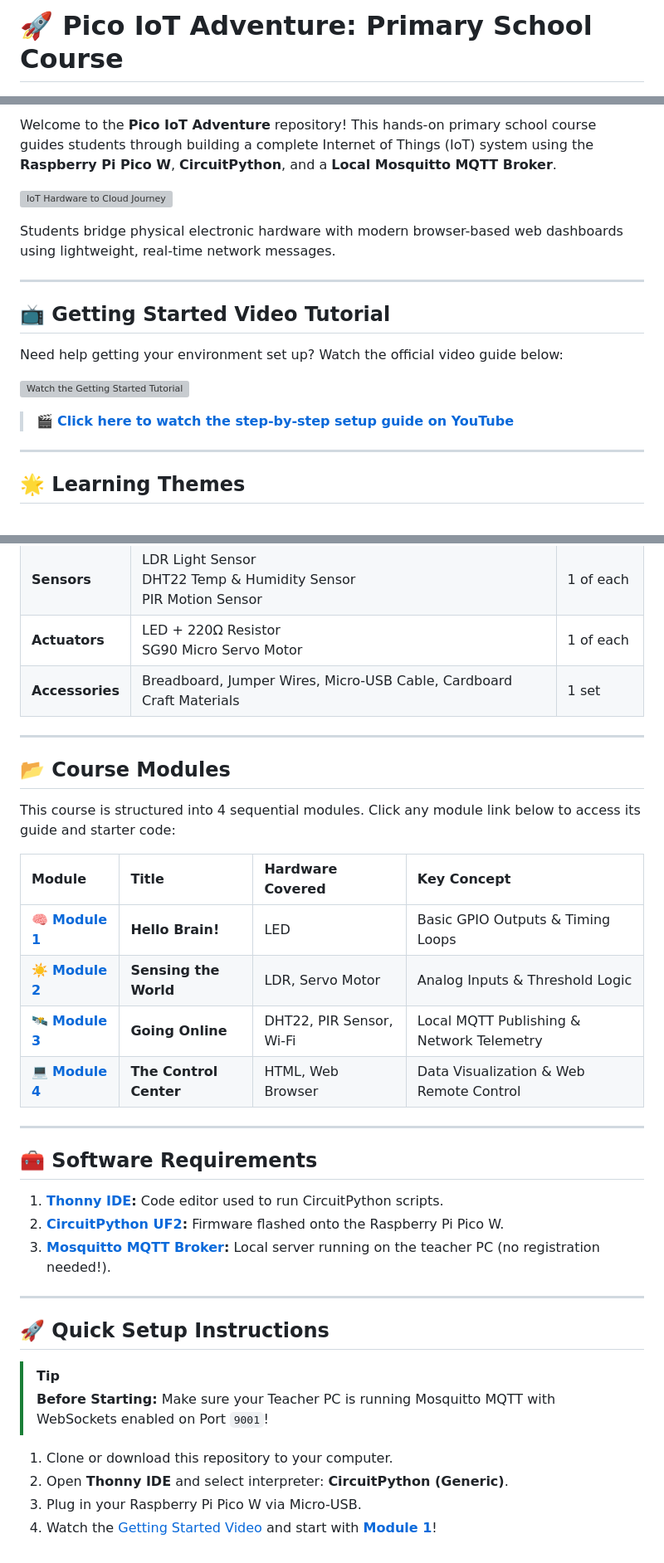
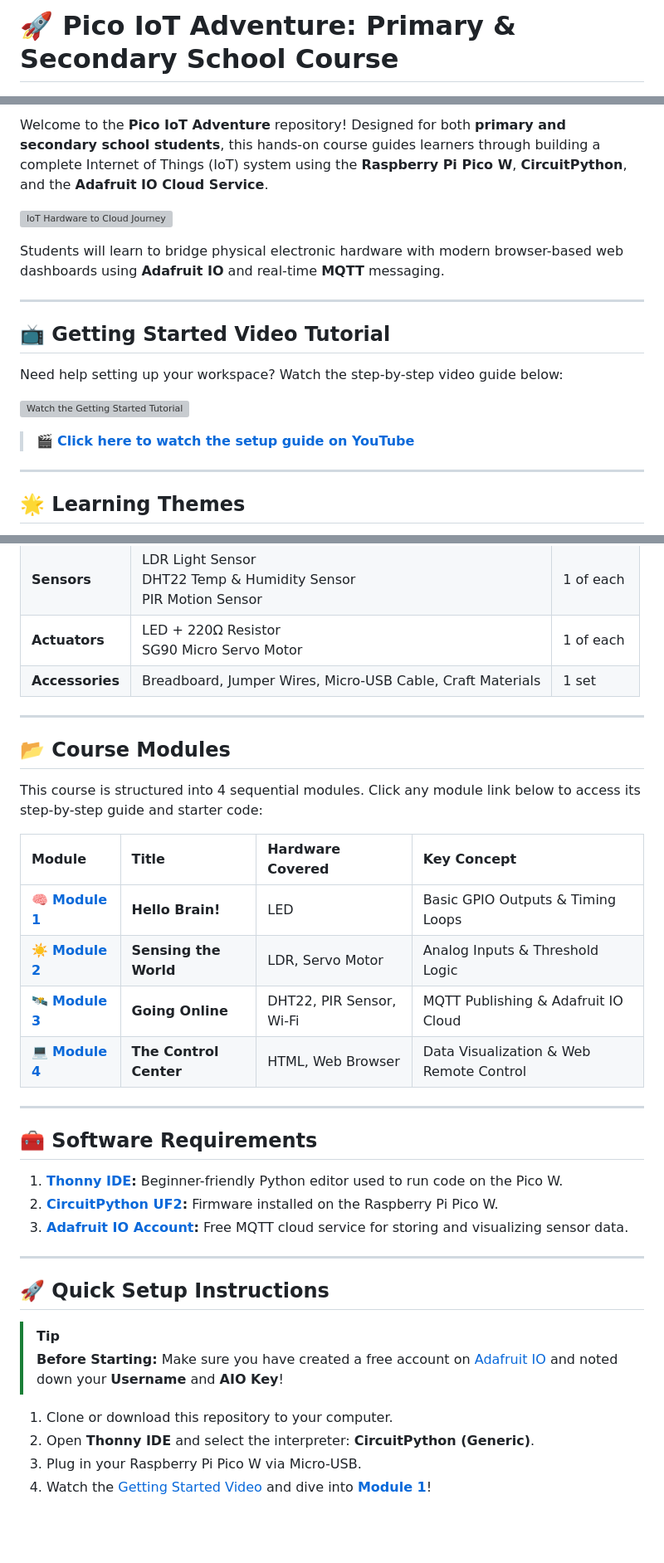
Before and after one commit to mymadi/pico-iot-adventure, a Markdown page: README.md, 3 parts joined by grey strips. Shown at 83% size. Rendered like a GitHub page; blank space fills up the shorter version; grey boxes are pictures that could not be loaded.

```diff
--- a/README.md
+++ b/README.md
@@ -1,2 +1,2 @@
-# 🚀 Pico IoT Adventure: Primary School Course
+# 🚀 Pico IoT Adventure: Primary & Secondary School Course
 
@@ -7,19 +7,19 @@
 
-Welcome to the **Pico IoT Adventure** repository! This hands-on primary school course guides students through building a complete Internet of Things (IoT) system using the **Raspberry Pi Pico W**, **CircuitPython**, and a **Local Mosquitto MQTT Broker**.
+Welcome to the **Pico IoT Adventure** repository! Designed for both **primary and secondary school students**, this hands-on course guides learners through building a complete Internet of Things (IoT) system using the **Raspberry Pi Pico W**, **CircuitPython**, and the **Adafruit IO Cloud Service**.
 
 ![IoT Hardware to Cloud Journey](./IoT_Hardware_to_Cloud_Journey.png)
 
-Students bridge physical electronic hardware with modern browser-based web dashboards using lightweight, real-time network messages.
+Students will learn to bridge physical electronic hardware with modern browser-based web dashboards using **Adafruit IO** and real-time **MQTT** messaging.
 
 ---
 
 ## 📺 Getting Started Video Tutorial
 
-Need help getting your environment set up? Watch the official video guide below:
+Need help setting up your workspace? Watch the step-by-step video guide below:
 
 [![Watch the Getting Started Tutorial](https://img.youtube.com/vi/56N_8FI_WLU/maxresdefault.jpg)](https://www.youtube.com/watch?v=56N_8FI_WLU)
 
-> 🎬 **[Click here to watch the step-by-step setup guide on YouTube](https://www.youtube.com/watch?v=56N_8FI_WLU)**
+> 🎬 **[Click here to watch the setup guide on YouTube](https://www.youtube.com/watch?v=56N_8FI_WLU)**
 
 ---
 
@@ -45,37 +45,37 @@ Students can choose between two fun real-world applications to build throughout
 | **Brain** | Raspberry Pi Pico W | 1 |
 | **Sensors** | LDR Light Sensor<br>DHT22 Temp & Humidity Sensor<br>PIR Motion Sensor | 1 of each |
 | **Actuators** | LED + 220Ω Resistor<br>SG90 Micro Servo Motor | 1 of each |
-| **Accessories** | Breadboard, Jumper Wires, Micro-USB Cable, Cardboard Craft Materials | 1 set |
+| **Accessories** | Breadboard, Jumper Wires, Micro-USB Cable, Craft Materials | 1 set |
 
 ---
 
 ## 📂 Course Modules
 
-This course is structured into 4 sequential modules. Click any module link below to access its guide and starter code:
+This course is structured into 4 sequential modules. Click any module link below to access its step-by-step guide and starter code:
 
 | Module | Title | Hardware Covered | Key Concept |
 | :--- | :--- | :--- | :--- |
 | 🧠 **[Module 1](./Module-1-Hello-Brain)** | **Hello Brain!** | LED | Basic GPIO Outputs & Timing Loops |
 | ☀️ **[Module 2](./Module-2-Sensing-The-World)** | **Sensing the World** | LDR, Servo Motor | Analog Inputs & Threshold Logic |
-| 🛰️ **[Module 3](./Module-3-Going-Online)** | **Going Online** | DHT22, PIR Sensor, Wi-Fi | Local MQTT Publishing & Network Telemetry |
+| 🛰️ **[Module 3](./Module-3-Going-Online)** | **Going Online** | DHT22, PIR Sensor, Wi-Fi | MQTT Publishing & Adafruit IO Cloud |
 | 💻 **[Module 4](./Module-4-The-Website)** | **The Control Center** | HTML, Web Browser | Data Visualization & Web Remote Control |
 
 ---
 
 ## 🧰 Software Requirements
 
-1. **[Thonny IDE](https://thonny.org/):** Code editor used to run CircuitPython scripts.
-2. **[CircuitPython UF2](https://circuitpython.org/board/raspberry_pi_pico_w/):** Firmware flashed onto the Raspberry Pi Pico W.
-3. **[Mosquitto MQTT Broker](https://mosquitto.org/):** Local server running on the teacher PC (no registration needed!).
+1. **[Thonny IDE](https://thonny.org/):** Beginner-friendly Python editor used to run code on the Pico W.
+2. **[CircuitPython UF2](https://circuitpython.org/board/raspberry_pi_pico_w/):** Firmware installed on the Raspberry Pi Pico W.
+3. **[Adafruit IO Account](https://io.adafruit.com/):** Free MQTT cloud service for storing and visualizing sensor data.
 
 ---
 
 ## 🚀 Quick Setup Instructions
 
 > [!TIP]
-> **Before Starting:** Make sure your Teacher PC is running Mosquitto MQTT with WebSockets enabled on Port `9001`!
+> **Before Starting:** Make sure you have created a free account on [Adafruit IO](https://io.adafruit.com/) and noted down your **Username** and **AIO Key**!
 
 1. Clone or download this repository to your computer.
-2. Open **Thonny IDE** and select interpreter: **CircuitPython (Generic)**.
+2. Open **Thonny IDE** and select the interpreter: **CircuitPython (Generic)**.
 3. Plug in your Raspberry Pi Pico W via Micro-USB.
-4. Watch the [Getting Started Video](https://www.youtube.com/watch?v=56N_8FI_WLU) and start with **[Module 1](./Module-1-Hello-Brain)**!
+4. Watch the [Getting Started Video](https://www.youtube.com/watch?v=56N_8FI_WLU) and dive into **[Module 1](./Module-1-Hello-Brain)**!
```
Also changed, not shown: other parts of README.md (+2 -2 lines).
